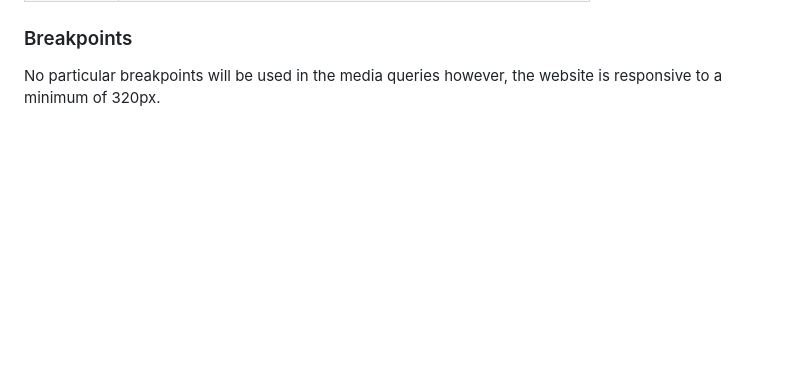
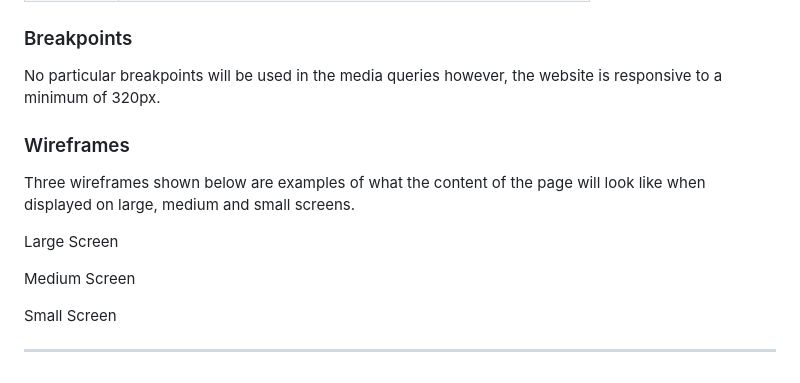
Before and after one commit to AlexAntony3/quizzically, a Markdown page: README.md, the part around the change. Drawn GitHub-style; blank space fills up the shorter version.

Commit message:
feat(readme): add wireframes content

```diff
--- a/README.md
+++ b/README.md
@@ -64,3 +64,15 @@ The below colour scheme was generated using [Coolor](https://coolors.co/ "Cooler
 
 ### Breakpoints
 No particular breakpoints will be used in the media queries however, the website is responsive to a minimum of 320px.
+
+
+### Wireframes
+Three wireframes shown below are examples of what the content of the page will look like when displayed on large, medium and small screens.
+
+Large Screen
+
+Medium Screen
+
+Small Screen
+
+---
```
